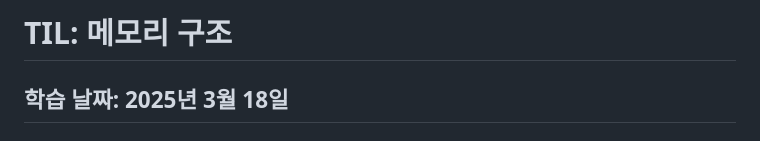
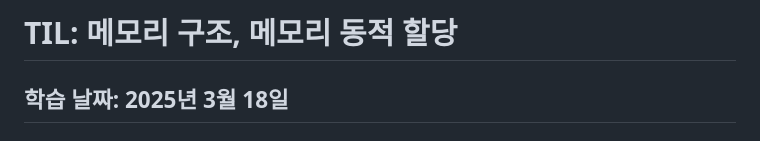
Before and after one commit to daoujunsung/Daou-FITs-3-YangJunsung, a Markdown page: [TIL] 2025-03-18 TIL.md, the part around the change. Drawn GitHub-style.

```diff
--- a/[TIL] 2025-03-18 TIL.md
+++ b/[TIL] 2025-03-18 TIL.md
@@ -1,4 +1,4 @@
-# TIL: 메모리 구조
+# TIL: 메모리 구조, 메모리 동적 할당
 ## 학습 날짜: 2025년 3월 18일
 ## 오늘 내가 새롭게 배운 것들
 **메모리 구조**
```
